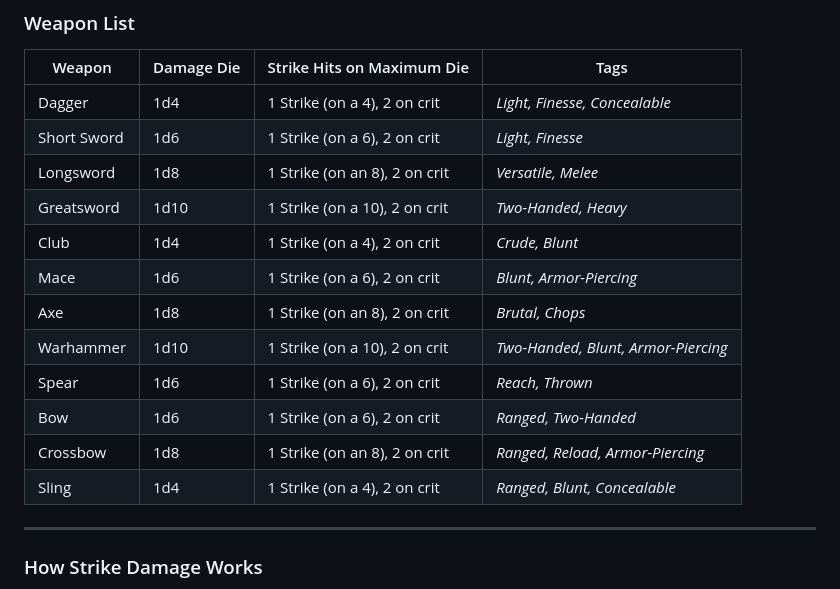
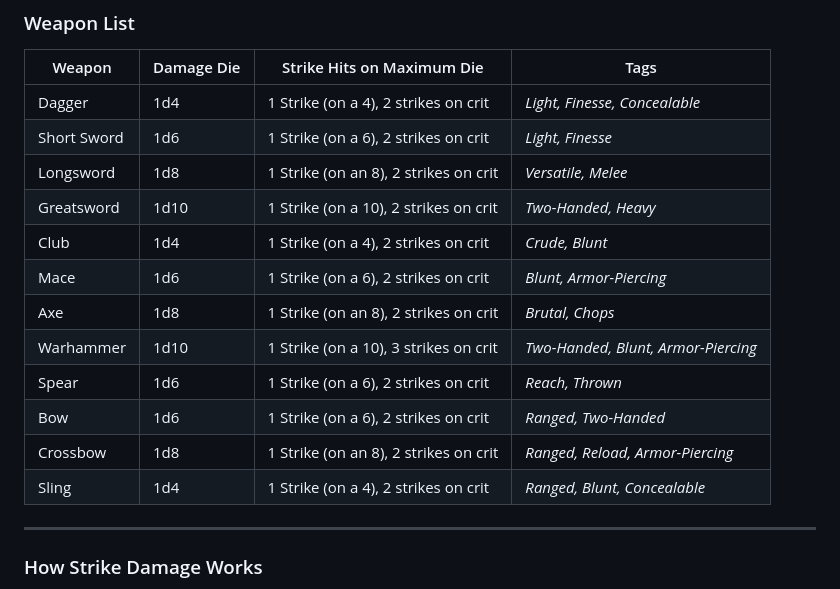
Before and after one commit to BareBones-RPG/barebones-rpg-basic, a Markdown page: docs/index.md, the part around the change. GitHub-like rendering.

```diff
--- a/docs/index.md
+++ b/docs/index.md
@@ -397,18 +397,18 @@ The enemy rolls double damage if a player rolls a fumble (typically a 6 on their
 
 | Weapon       | Damage Die | Strike Hits on Maximum Die   | Tags                                |
 |--------------|------------|------------------------------|--------------------------------------|
-| Dagger       | 1d4        | 1 Strike (on a 4), 2 on crit | *Light, Finesse, Concealable*        |
-| Short Sword  | 1d6        | 1 Strike (on a 6), 2 on crit | *Light, Finesse*                     |
-| Longsword    | 1d8        | 1 Strike (on an 8), 2 on crit | *Versatile, Melee*                   |
-| Greatsword   | 1d10       | 1 Strike (on a 10), 2 on crit | *Two-Handed, Heavy*                  |
-| Club         | 1d4        | 1 Strike (on a 4), 2 on crit | *Crude, Blunt*                       |
-| Mace         | 1d6        | 1 Strike (on a 6), 2 on crit | *Blunt, Armor-Piercing*              |
-| Axe          | 1d8        | 1 Strike (on an 8), 2 on crit | *Brutal, Chops*                      |
-| Warhammer    | 1d10       | 1 Strike (on a 10), 2 on crit | *Two-Handed, Blunt, Armor-Piercing* |
-| Spear        | 1d6        | 1 Strike (on a 6), 2 on crit | *Reach, Thrown*                      |
-| Bow          | 1d6        | 1 Strike (on a 6), 2 on crit | *Ranged, Two-Handed*                 |
-| Crossbow     | 1d8        | 1 Strike (on an 8), 2 on crit | *Ranged, Reload, Armor-Piercing*     |
-| Sling        | 1d4        | 1 Strike (on a 4), 2 on crit | *Ranged, Blunt, Concealable*         |
+| Dagger       | 1d4        | 1 Strike (on a 4), 2 strikes on crit | *Light, Finesse, Concealable*        |
+| Short Sword  | 1d6        | 1 Strike (on a 6), 2 strikes on crit | *Light, Finesse*                     |
+| Longsword    | 1d8        | 1 Strike (on an 8), 2 strikes on crit | *Versatile, Melee*                   |
+| Greatsword   | 1d10       | 1 Strike (on a 10), 2 strikes on crit | *Two-Handed, Heavy*                  |
+| Club         | 1d4        | 1 Strike (on a 4), 2 strikes on crit | *Crude, Blunt*                       |
+| Mace         | 1d6        | 1 Strike (on a 6), 2 strikes on crit | *Blunt, Armor-Piercing*              |
+| Axe          | 1d8        | 1 Strike (on an 8), 2 strikes on crit | *Brutal, Chops*                      |
+| Warhammer    | 1d10       | 1 Strike (on a 10), 3 strikes on crit | *Two-Handed, Blunt, Armor-Piercing* |
+| Spear        | 1d6        | 1 Strike (on a 6), 2 strikes on crit | *Reach, Thrown*                      |
+| Bow          | 1d6        | 1 Strike (on a 6), 2 strikes on crit | *Ranged, Two-Handed*                 |
+| Crossbow     | 1d8        | 1 Strike (on an 8), 2 strikes on crit | *Ranged, Reload, Armor-Piercing*     |
+| Sling        | 1d4        | 1 Strike (on a 4), 2 strikes on crit | *Ranged, Blunt, Concealable*         |
 
 ---
 
```
